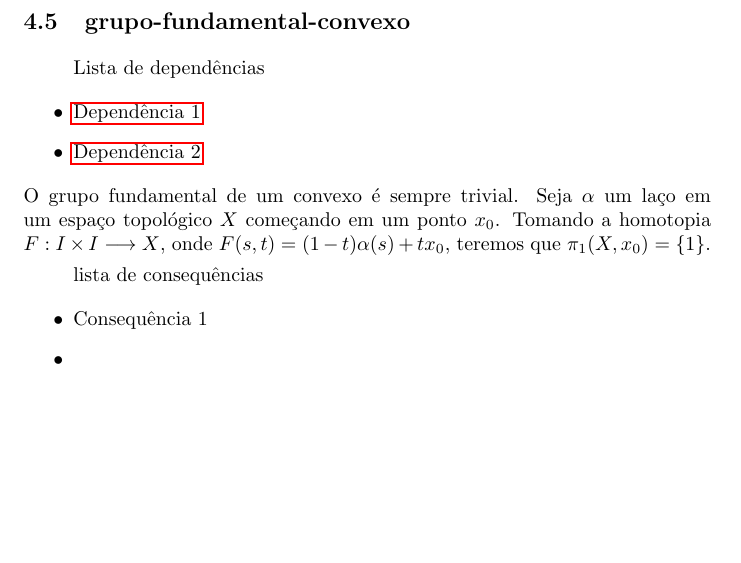
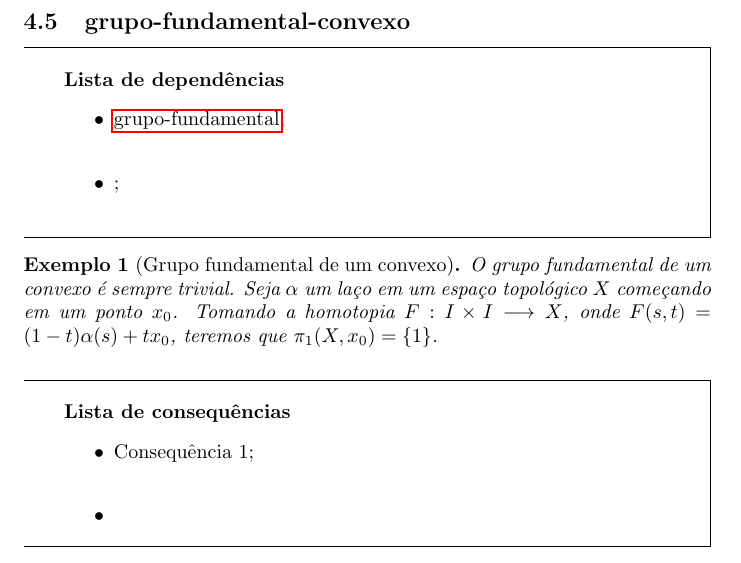
Before and after one commit to Top-Alg-Wiki/Top.Alg.Wiki, a LaTeX document (Alg.Top-Wiki.tex, which reads conteudo/grupo-fundamental-convexo.tex): part of page 14 of 14, cut so that both start at the same text, the shorter picture padded with empty space. Compiled offline with pdfLaTeX.

Commit message:
Update grupo-fundamental-convexo.tex
o exemplo de grupo fundamental segundo o template.

```diff
--- a/conteudo/grupo-fundamental-convexo.tex
+++ b/conteudo/grupo-fundamental-convexo.tex
@@ -1,14 +1,25 @@
 \subsection{grupo-fundamental-convexo}
 \label{grupo-fundamental-convexo}
-\begin{itemize}{Lista de dependências}
-    \item \hyperref[grupo-fundamental]{Dependência 1}
-    \item \hyperref[homotopia]{Dependência 2}
+\begin{titlemize}{Lista de dependências}
+	\item \hyperref[grupo-fundamental-def]{grupo-fundamental};\\ %'dependencia1' é o label onde o conceito Dependência 1 aparece (--à arrumar um padrão para referencias e labels--)
+	\item \hyperref[]{};\\
+% quantas dependências forem necessárias.
+\end{titlemize}
 
-\end{itemize}
+\begin{ex}[Grupo fundamental de um convexo]
 O grupo fundamental de um convexo é sempre trivial. Seja $\alpha$ um laço em um espaço topológico $X$ começando em um ponto $x_0$.
 Tomando a homotopia $F:I \times I \longrightarrow X$, onde $F(s,t) = (1 - t)\alpha(s) + tx_0$, teremos que $\pi_1(X, x_0) = \{1\}$.
+\end{ex}
 
-\begin{itemize}{lista de consequências}
-    \item \hyperref[teo-ponto-fixo-Brower]{Consequência 1}
-    \item \hyperref[]{}
-\end{itemize}
+
+%\begin{figure}[]
+%	\centering
+%	\includegraphics[width=0.8\textwidth]{}
+%	\caption{}
+%	\label{fig:}
+%\end{figure}
+
+\begin{titlemize}{Lista de consequências}
+	\item \hyperref[consequencia1]{Consequência 1};\\ %'consequencia1' é o label onde o conceito Consequência 1 aparece
+	\item \hyperref[]{}
+\end{titlemize}
```
